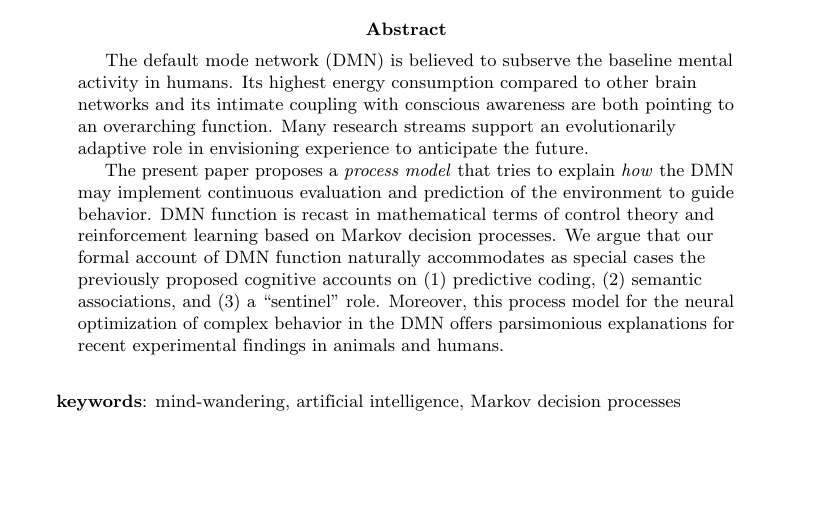
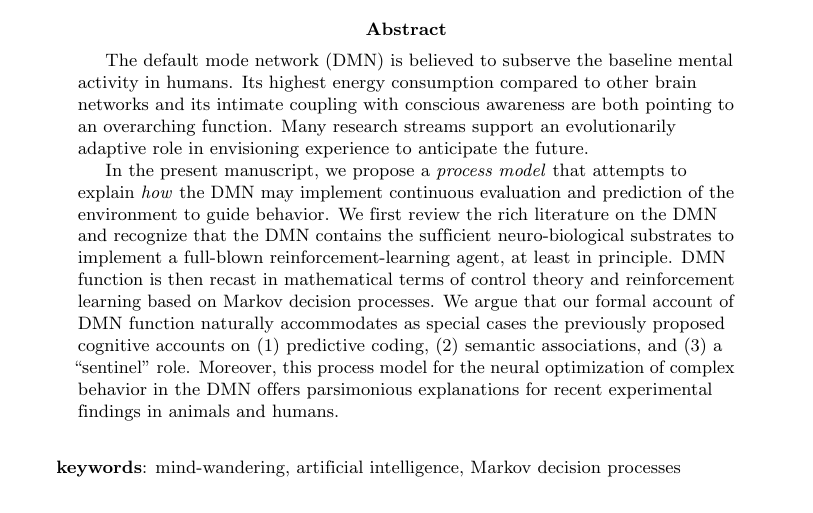
Before and after one commit to banilo/darkcontrol, a LaTeX paper (paper/paper.tex): part of page 1 of 30, cut so that both start at the same text, the shorter picture padded with empty space. Compiled offline with pdfLaTeX.

Commit message:
a small pass on the abstract

```diff
--- a/paper/paper.tex
+++ b/paper/paper.tex
@@ -220,12 +220,11 @@ Many research streams support an evolutionarily adaptive role in
 envisioning experience to anticipate the future.
 
 
-The present paper proposes a \textit{process model}
-that tries to explain \textit{how}
-the DMN may implement
+In the present manuscript, we propose a \textit{process model}
+that attempts to explain \textit{how} the DMN may implement
 continuous evaluation and prediction of the environment to guide behavior.
 %
-DMN function is recast in mathematical terms of
+We first review the rich literature on the DMN and recognize that the DMN contains the sufficient neuro-biological substrates to implement a full-blown reinforcement-learning agent, at least in principle. DMN function is then recast in mathematical terms of
 control theory and reinforcement learning based on Markov decision processes.
 %
 We argue that our formal account of DMN function naturally accommodates as special cases
```
